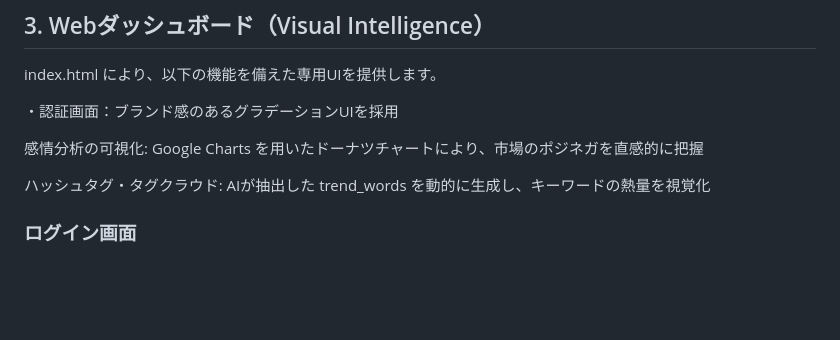
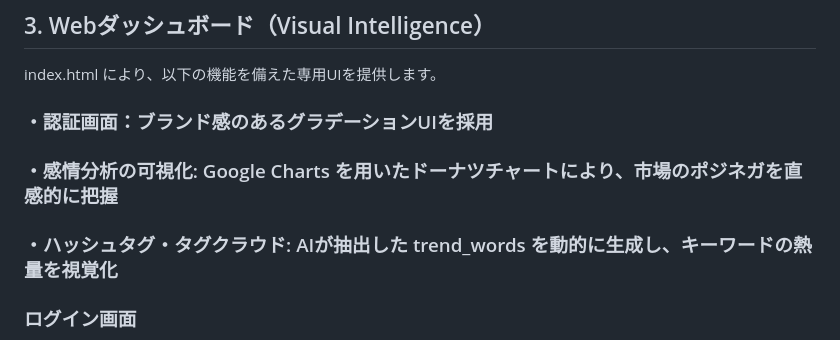
Before and after one commit to ahkef-27/Dify-App, a Markdown page: README.md, the part around the change. Drawn GitHub-style; blank space fills up the shorter version.

Commit message:
Enhance section headings in README.md
Updated section headings in README.md for better clarity.

```diff
--- a/README.md
+++ b/README.md
@@ -64,11 +64,11 @@ Google Custom Search APIの仕様を超え、startIndexによる自動ページ
 
 index.html により、以下の機能を備えた専用UIを提供します。
 
-・認証画面：ブランド感のあるグラデーションUIを採用
+### ・認証画面：ブランド感のあるグラデーションUIを採用
 
-感情分析の可視化: Google Charts を用いたドーナツチャートにより、市場のポジネガを直感的に把握
+### ・感情分析の可視化: Google Charts を用いたドーナツチャートにより、市場のポジネガを直感的に把握
 
-ハッシュタグ・タグクラウド: AIが抽出した trend_words を動的に生成し、キーワードの熱量を視覚化
+### ・ハッシュタグ・タグクラウド: AIが抽出した trend_words を動的に生成し、キーワードの熱量を視覚化
 
 ### ログイン画面
 ![Execution Log](Images/Login.png)
```
